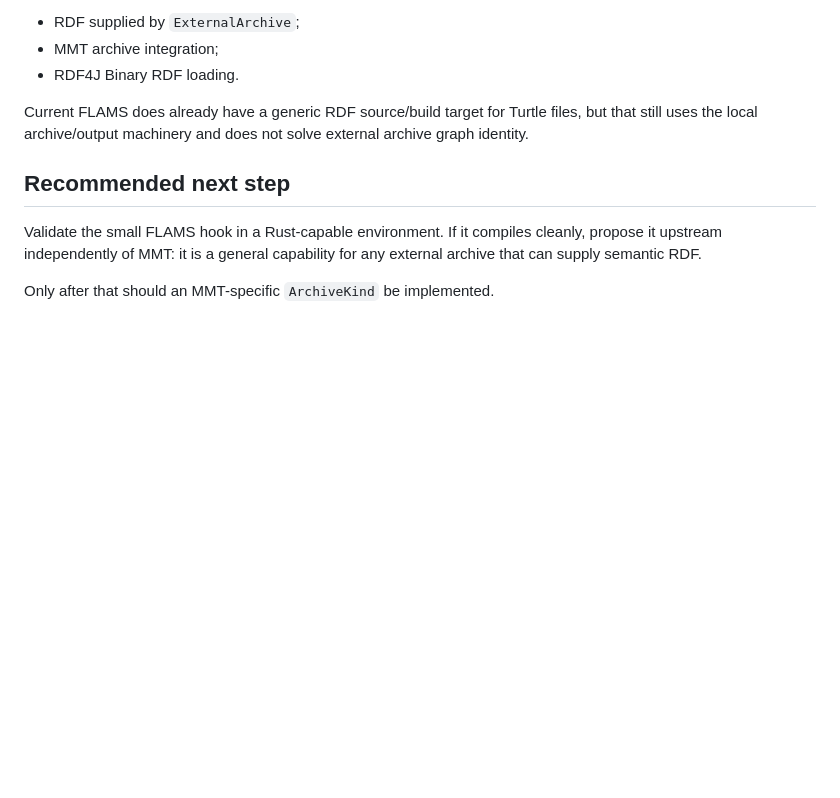
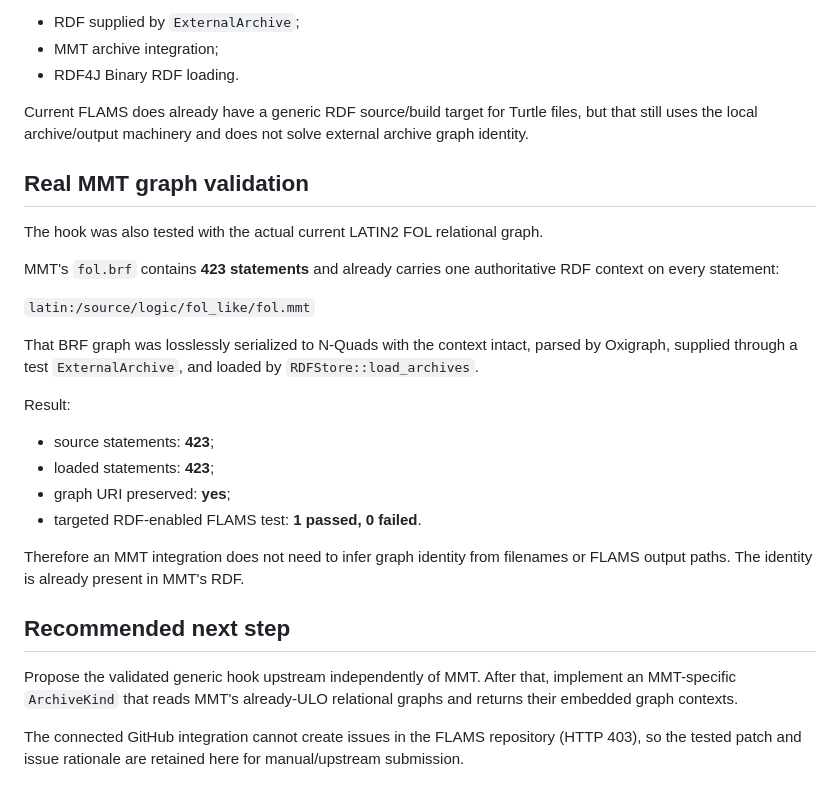
Before and after one commit to BrianMills2718/fol-operational-metamodel, a Markdown page: docs/flams-external-rdf-hook.md, the part around the change. GitHub-like rendering; blank space fills up the shorter version.

Commit message:
Record real MMT graph validation in FLAMS

```diff
--- a/docs/flams-external-rdf-hook.md
+++ b/docs/flams-external-rdf-hook.md
@@ -77,8 +77,27 @@ No existing FLAMS implementation or issue was found for:
 
 Current FLAMS does already have a generic RDF source/build target for Turtle files, but that still uses the local archive/output machinery and does not solve external archive graph identity.
 
+## Real MMT graph validation
+
+The hook was also tested with the actual current LATIN2 FOL relational graph.
+
+MMT's `fol.brf` contains **423 statements** and already carries one authoritative RDF context on every statement:
+
+`latin:/source/logic/fol_like/fol.mmt`
+
+That BRF graph was losslessly serialized to N-Quads with the context intact, parsed by Oxigraph, supplied through a test `ExternalArchive`, and loaded by `RDFStore::load_archives`.
+
+Result:
+
+- source statements: **423**;
+- loaded statements: **423**;
+- graph URI preserved: **yes**;
+- targeted RDF-enabled FLAMS test: **1 passed, 0 failed**.
+
+Therefore an MMT integration does not need to infer graph identity from filenames or FLAMS output paths. The identity is already present in MMT's RDF.
+
 ## Recommended next step
 
-Validate the small FLAMS hook in a Rust-capable environment. If it compiles cleanly, propose it upstream independently of MMT: it is a general capability for any external archive that can supply semantic RDF.
+Propose the validated generic hook upstream independently of MMT. After that, implement an MMT-specific `ArchiveKind` that reads MMT's already-ULO relational graphs and returns their embedded graph contexts.
 
-Only after that should an MMT-specific `ArchiveKind` be implemented.
+The connected GitHub integration cannot create issues in the FLAMS repository (HTTP 403), so the tested patch and issue rationale are retained here for manual/upstream submission.
```
